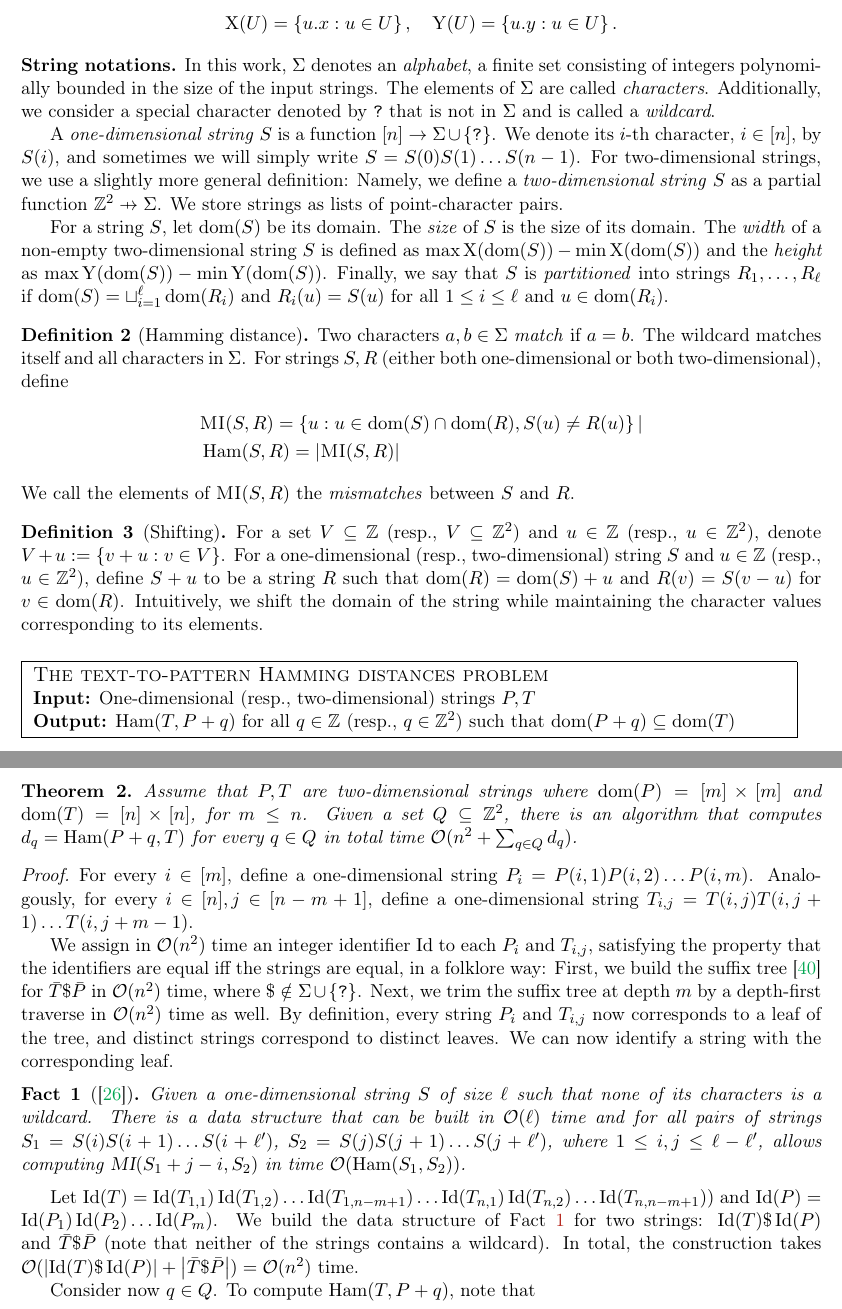
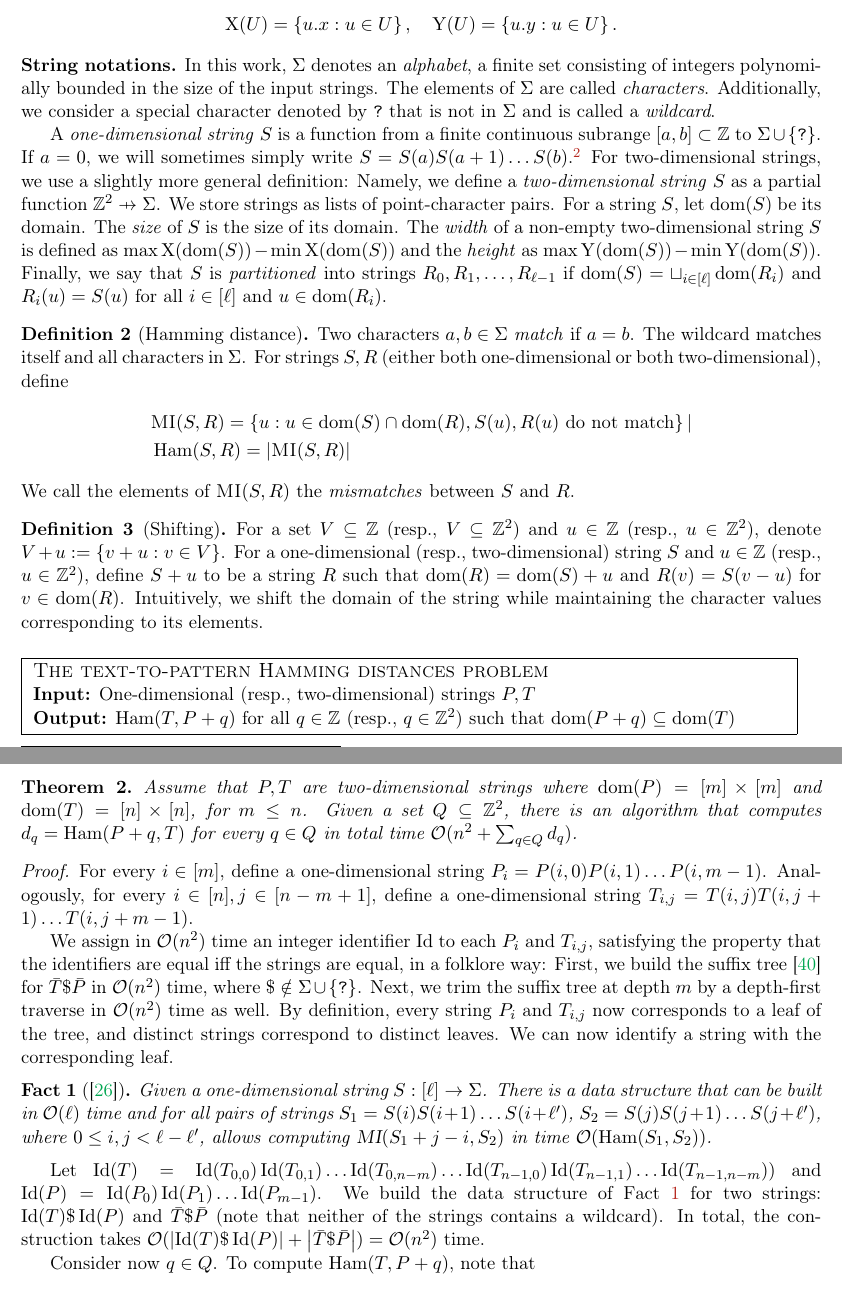
Before and after one commit to AGorkiewicz/2D-stuff, a LaTeX paper (main.tex): two parts of pages 5 and 6 of 32, joined at a grey line, cut so that both start at the same text. Compiled offline with pdfLaTeX.

Commit message:
+-1 in 1d generalisations

```diff
--- a/main.tex
+++ b/main.tex
@@ -319,9 +319,7 @@ Alternatively, $u \cdot v = \absolute{u}\absolute{v} \cos \alpha$ and $u \times
 \renewcommand{\d}[1]{\dom(#1)}
 \newcommand{\f}[1]{#1^\mathbf{f}}
 
-A \emph{one-dimensional string} $S$ is a function $[n] \rightarrow \Sigma \cup \{\wild\}$. We denote its $i$-th character, $i \in [n]$, by $S(i)$, and sometimes we will simply write $S = S(0) S(1) \ldots S(n-1)$. For two-dimensional strings, we use a slightly more general definition: Namely, we define a \emph{two-dimensional string} $S$ as a partial function $\Z^2 \pto \Sigma$. We store strings as lists of point-character pairs.
-
-For a string $S$, let $\d{S}$ be its domain. The \emph{size} of $S$ is the size of its domain. The \emph{width} of a non-empty two-dimensional string $S$ is defined as $\max \X(\d{S}) - \min \X(\d{S})$ and the \emph{height} as $\max \Y(\d{S}) - \min \Y(\d{S})$. Finally, we say that $S$ is \emph{partitioned} into strings $R_1, \dots, R_\ell$ if $\d{S} = \sqcup_{i = 1}^\ell \d{R_i}$ and $R_i(u) = S(u)$ for all $1 \le i \le \ell$ and $u \in \d{R_i}$.
+A \emph{one-dimensional string} $S$ is a function from a finite continuous subrange $[a,b]\subset \mathbb Z$ to $\Sigma \cup \{\wild\}$. If $a = 0$, we will sometimes simply write $S = S(a)S(a+1)\ldots S(b)$.\footnote{We chose this definition, which is slightly different from the standard one, as it conveniently generalises to two dimensions.} For two-dimensional strings, we use a slightly more general definition: Namely, we define a \emph{two-dimensional string} $S$ as a partial function $\Z^2 \pto \Sigma$. We store strings as lists of point-character pairs. For a string $S$, let $\d{S}$ be its domain. The \emph{size} of $S$ is the size of its domain. The \emph{width} of a non-empty two-dimensional string $S$ is defined as $\max \X(\d{S}) - \min \X(\d{S})$ and the \emph{height} as $\max \Y(\d{S}) - \min \Y(\d{S})$. Finally, we say that $S$ is \emph{partitioned} into strings $R_0, R_1, \ldots, R_{\ell-1}$ if $\d{S} = \sqcup_{i \in [\ell]} \d{R_i}$ and $R_i(u) = S(u)$ for all $i \in [\ell]$ and $u \in \d{R_i}$.
 
 \newcommand{\hd}{\textsc{HD1D}\xspace}
 \newcommand{\HD}{\textsc{HD2D}\xspace}
@@ -331,7 +329,7 @@ For a string $S$, let $\d{S}$ be its domain. The \emph{size} of $S$ is the size
 	Two characters $a,b \in \Sigma$ \emph{match} if $a = b$. The wildcard matches itself and all characters in $\Sigma$.
 	For strings $S, R$ (either both one-dimensional or both two-dimensional), define
 	\begin{align*}
-		&\MI(S, R) = \set{u : u \in \d{S} \cap \d{R}, S(u) \neq R(u)}|\\
+		&\MI(S, R) = \set{u : u \in \d{S} \cap \d{R}, S(u), R(u) \text{ do not match}}|\\
 		&\Ham(S,R) = \absolute{\MI(S,R)}
 	\end{align*}
 	We call the elements of $\MI(S,R)$ the \emph{mismatches} between $S$ and $R$.
@@ -370,15 +368,15 @@ Intuitively, this can be seen as inscribing $S$ into a rectangle, filling non-de
 Assume that $P, T$ are two-dimensional strings where $\d{P} = [m] \times [m]$ and $\d{T} = [n] \times [n]$, for $m \le n$. Given a set $Q \subseteq \Z^2$, there is an algorithm that computes $d_q = \Ham(P + q, T) $ for every $q \in Q$ in total time $\O(n^2 + \sum_{q \in Q} d_q)$.
 \end{theorem}
 \begin{proof}
-For every $i \in [m]$, define a one-dimensional string $P_i = P(i,1) P(i,2) \ldots P(i,m)$. Analogously, for every $i \in [n], j \in [n-m+1]$, define a one-dimensional string $T_{i,j} = T(i,j) T(i,j+1) \ldots T(i,j+m-1)$.
+For every $i \in [m]$, define a one-dimensional string $P_i = P(i,0) P(i,1) \ldots P(i,m-1)$. Analogously, for every $i \in [n], j \in [n-m+1]$, define a one-dimensional string $T_{i,j} = T(i,j) T(i,j+1) \ldots T(i,j+m-1)$.
 
 We assign in $\O(n^2)$ time an integer identifier $\ID$ to each $P_i$ and $T_{i,j}$, satisfying the property that the identifiers are equal iff the strings are equal, in a folklore way: First, we build the suffix tree~\cite{DBLP:conf/focs/Weiner73} for $\bar{T} \$ \bar{P}$ in $\O(n^2)$ time, where $\$ \notin \Sigma \cup \{\wild\}$. Next, we trim the suffix tree at depth $m$ by a depth-first traverse in $\O(n^2)$ time as well. By definition, every string $P_i$ and $T_{i,j}$ now corresponds to a leaf of the tree, and distinct strings correspond to distinct leaves. We can now identify a string with the corresponding leaf.
 
 \begin{fact}[{\cite{Galil1986}}]\label{fact:kangaroo1D}
-Given a one-dimensional string $S$ of size $\ell$ such that none of its characters is a wildcard. There is a data structure that can be built in $\O(\ell)$ time and for all pairs of strings $S_1 = S(i) S(i+1) \ldots S(i+\ell')$, $S_2 = S(j) S(j+1) \ldots S(j+\ell')$, where $1 \le i,j \le \ell-\ell'$, allows computing $\MI(S_1+j-i, S_2)$ in time $\O(\Ham(S_1,S_2))$.
+Given a one-dimensional string $S: [\ell] \rightarrow \Sigma$. There is a data structure that can be built in $\O(\ell)$ time and for all pairs of strings $S_1 = S(i) S(i+1) \ldots S(i+\ell')$, $S_2 = S(j) S(j+1) \ldots S(j+\ell')$, where $0 \le i,j < \ell-\ell'$, allows computing $\MI(S_1+j-i, S_2)$ in time $\O(\Ham(S_1,S_2))$.
 \end{fact}
 
-Let $\ID(T) = \ID(T_{1,1}) \ID(T_{1,2}) \ldots \ID(T_{1,n-m+1}) \ldots \ID(T_{n,1}) \ID(T_{n,2}) \ldots \ID(T_{n,n-m+1}))$ and $\ID(P) = \ID(P_1)\ID(P_2) \ldots \ID(P_m)$.
+Let $\ID(T) = \ID(T_{0,0}) \ID(T_{0,1}) \ldots \ID(T_{0,n-m}) \ldots \ID(T_{n-1,0}) \ID(T_{n-1,1}) \ldots \ID(T_{n-1,n-m}))$ and $\ID(P) = \ID(P_0)\ID(P_1) \ldots \ID(P_{m-1})$.
 We build the data structure of \cref{fact:kangaroo1D} for two strings: $\ID(T) \$ \ID(P)$ and $\bar{T} \$ \bar{P}$ (note that neither of the strings contains a wildcard). In total, the construction takes $\O(\absolute{\ID(T) \$ \ID(P)} + \absolute{\bar{T} \$ \bar{P}}) = \O(n^2)$ time.
 
 Consider now $q \in Q$. To compute $\Ham(T, P+q)$, note that
```
Also changed, not shown: main.tex (12 more changed lines).
